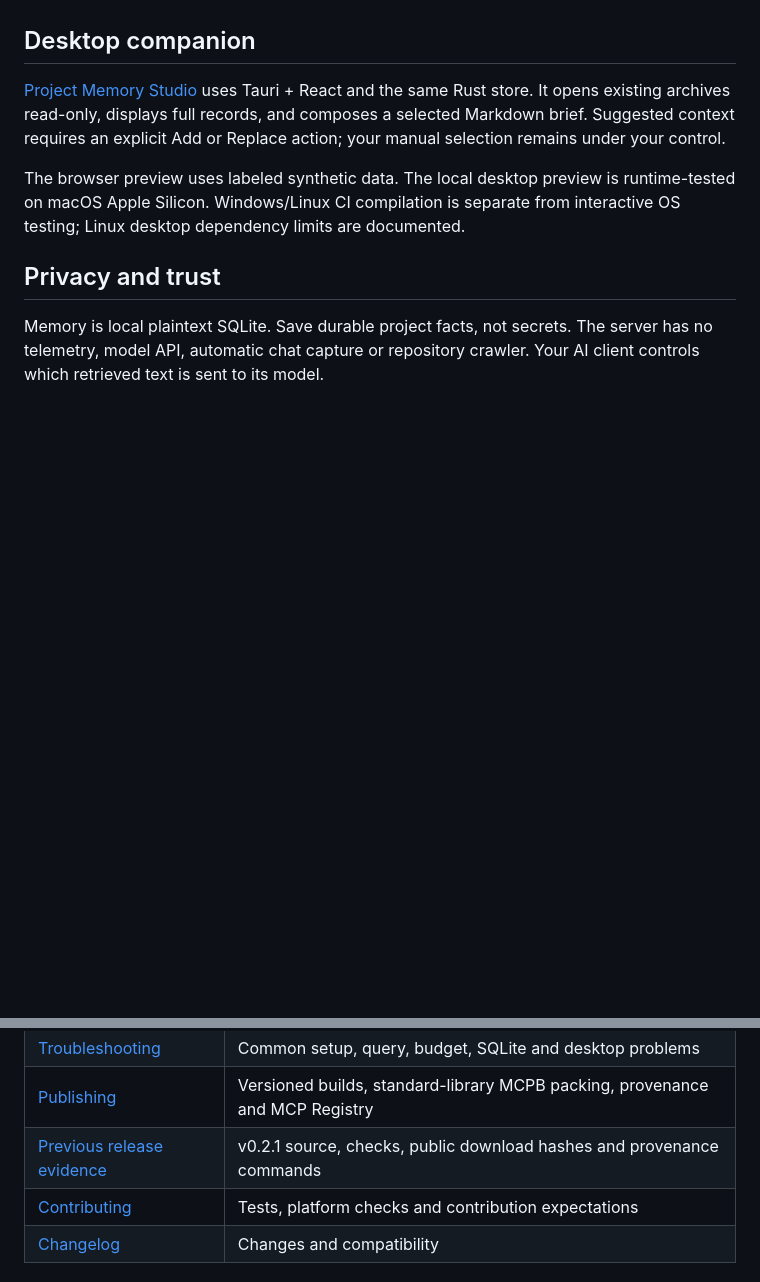
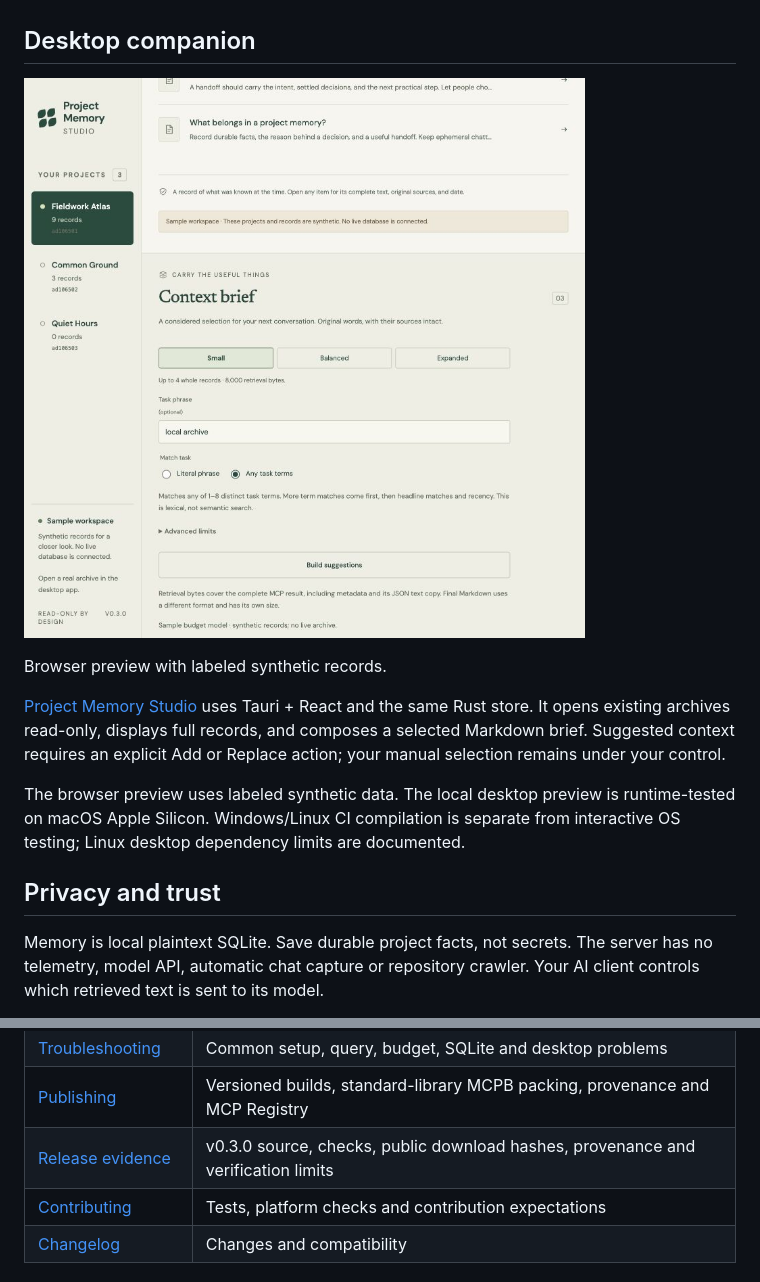
Before and after one commit to CharlieJamesGwapo/project-memory-mcp, a Markdown page: README.md, 2 parts joined by grey strips. GitHub-like rendering; pictures changed too: docs/images/studio-0.3.0-preview.jpg (added); blank space fills up the shorter version.

Commit message:
Record verified 0.3.0 publication and support JPEG documentation previews

```diff
--- a/README.md
+++ b/README.md
@@ -89,6 +89,10 @@ defines exactly what is counted and how compatibility text affects the budget.
 
 ## Desktop companion
 
+![Context presets and ranked task matching in the browser preview](https://raw.githubusercontent.com/CharlieJamesGwapo/project-memory-mcp/main/docs/images/studio-0.3.0-preview.jpg)
+
+Browser preview with labeled synthetic records.
+
 [Project Memory Studio](docs/studio.md) uses Tauri + React and the same Rust
 store. It opens existing archives read-only, displays full records, and composes
 a selected Markdown brief. Suggested context requires an explicit Add or Replace
@@ -132,7 +136,7 @@ These provide scoped evidence, not a guarantee of malware absence. Read the
 | [Security](docs/security.md) | Threat model, actual audit limits, upstream warnings and release integrity |
 | [Troubleshooting](docs/troubleshooting.md) | Common setup, query, budget, SQLite and desktop problems |
 | [Publishing](docs/publishing.md) | Versioned builds, standard-library MCPB packing, provenance and MCP Registry |
-| [Previous release evidence](https://github.com/CharlieJamesGwapo/project-memory-mcp/blob/main/docs/releases/0.2.1-verification.md) | v0.2.1 source, checks, public download hashes and provenance commands |
+| [Release evidence](https://github.com/CharlieJamesGwapo/project-memory-mcp/blob/main/docs/releases/0.3.0-verification.md) | v0.3.0 source, checks, public download hashes, provenance and verification limits |
 | [Contributing](CONTRIBUTING.md) | Tests, platform checks and contribution expectations |
 | [Changelog](CHANGELOG.md) | Changes and compatibility |
 
```
Also changed, not shown: docs/releases/0.3.0-verification.md (added, +92 -0 lines), 3 other files.
